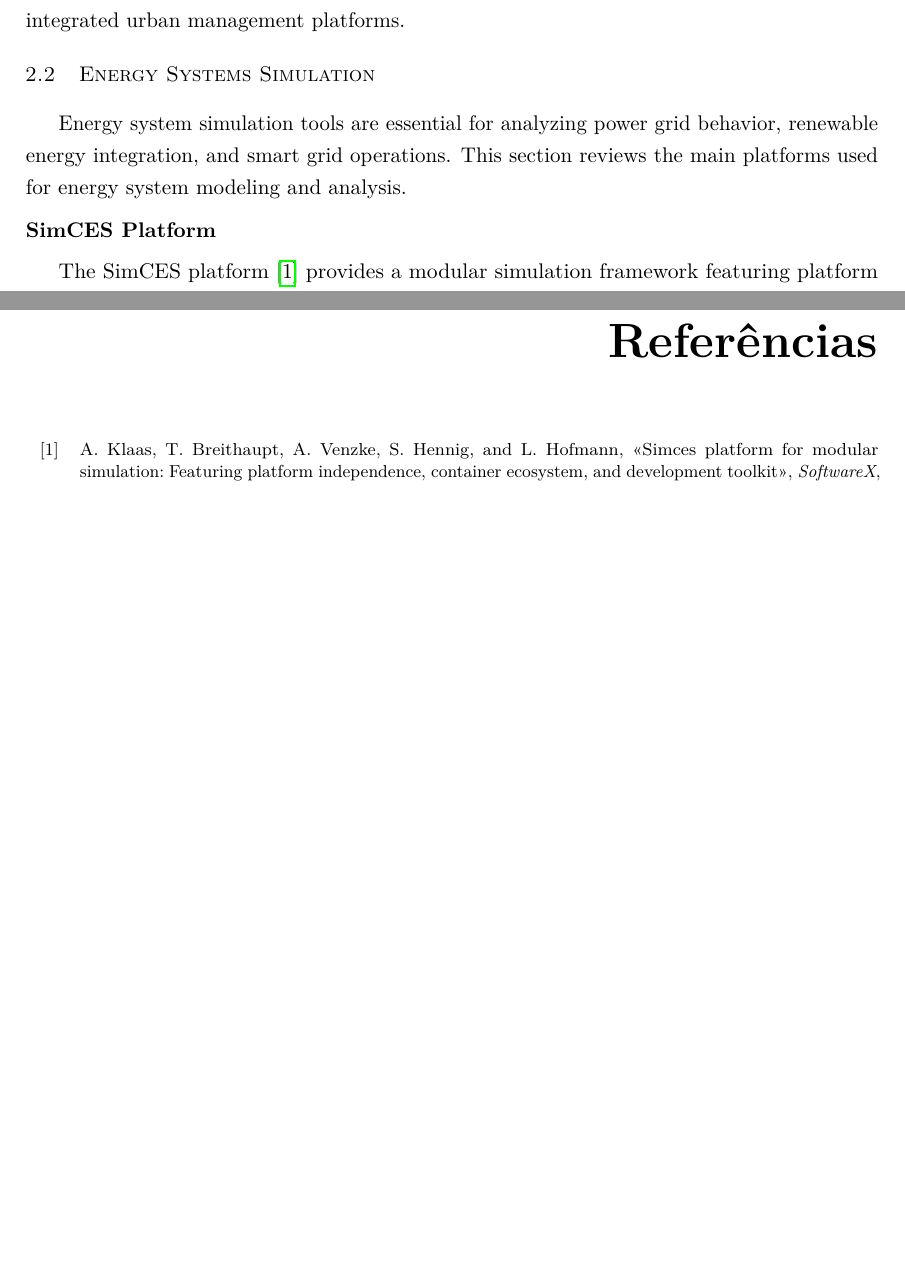
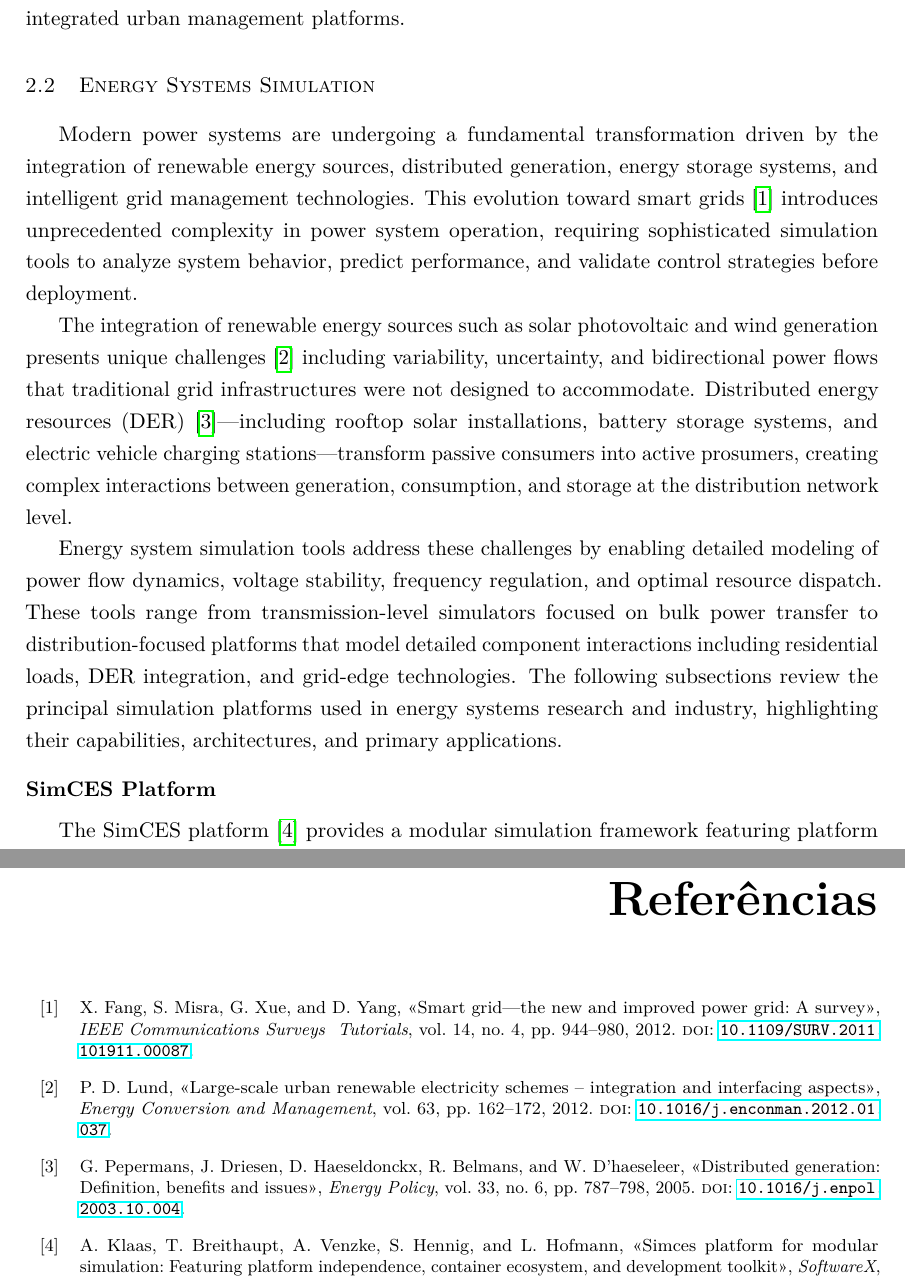
Before and after one commit to balexandermunoz/ua-master-thesis, a LaTeX thesis (matter.tex, which reads chapters/chapter2.tex): two parts of pages 14 and 32 of 34 before the commit and two parts of pages 14 and 33 of 35 after it, joined at a grey line, cut so that both start at the same text, the shorter picture padded with empty space. Compiled offline with pdfLaTeX.

Commit message:
Expand Energy Systems Simulation introduction
Enhanced energy systems section with comprehensive context covering:
- Smart grid transformation and operational complexity
- Renewable energy integration challenges (variability, bidirectionality)
- Distributed energy resources (DER) and prosumer paradigm
- Role of simulation tools in power system analysis
- Spectrum from transmission to distribution-level simulators

Provides proper motivation before presenting individual simulation platforms

```diff
--- a/chapters/chapter2.tex
+++ b/chapters/chapter2.tex
@@ -44,7 +44,11 @@ Co-simulation addresses the challenge of multi-domain analysis by enabling multi
 
 \section{Energy Systems Simulation}
 
-Energy system simulation tools are essential for analyzing power grid behavior, renewable energy integration, and smart grid operations. This section reviews the main platforms used for energy system modeling and analysis.
+Modern power systems are undergoing a fundamental transformation driven by the integration of renewable energy sources, distributed generation, energy storage systems, and intelligent grid management technologies. This evolution toward smart grids~\cite{smartgrid_challenges} introduces unprecedented complexity in power system operation, requiring sophisticated simulation tools to analyze system behavior, predict performance, and validate control strategies before deployment.
+
+The integration of renewable energy sources such as solar photovoltaic and wind generation presents unique challenges~\cite{renewable_integration} including variability, uncertainty, and bidirectional power flows that traditional grid infrastructures were not designed to accommodate. Distributed energy resources (DER)~\cite{der_challenges}—including rooftop solar installations, battery storage systems, and electric vehicle charging stations—transform passive consumers into active prosumers, creating complex interactions between generation, consumption, and storage at the distribution network level.
+
+Energy system simulation tools address these challenges by enabling detailed modeling of power flow dynamics, voltage stability, frequency regulation, and optimal resource dispatch. These tools range from transmission-level simulators focused on bulk power transfer to distribution-focused platforms that model detailed component interactions including residential loads, DER integration, and grid-edge technologies. The following subsections review the principal simulation platforms used in energy systems research and industry, highlighting their capabilities, architectures, and primary applications.
 
 \subsection{SimCES Platform}
 
```
